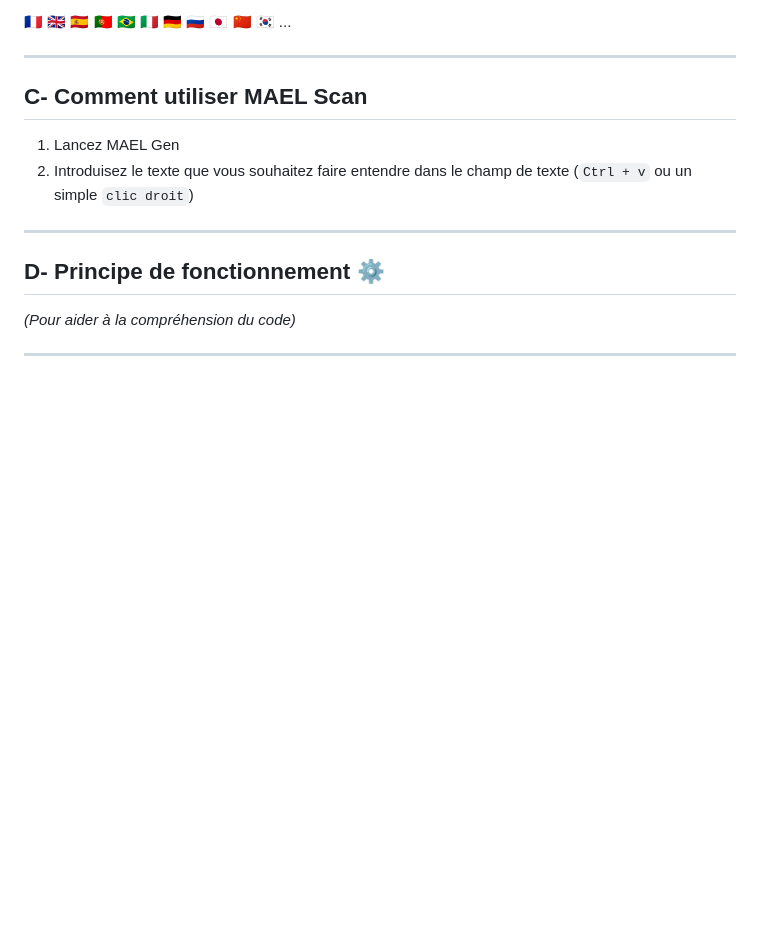
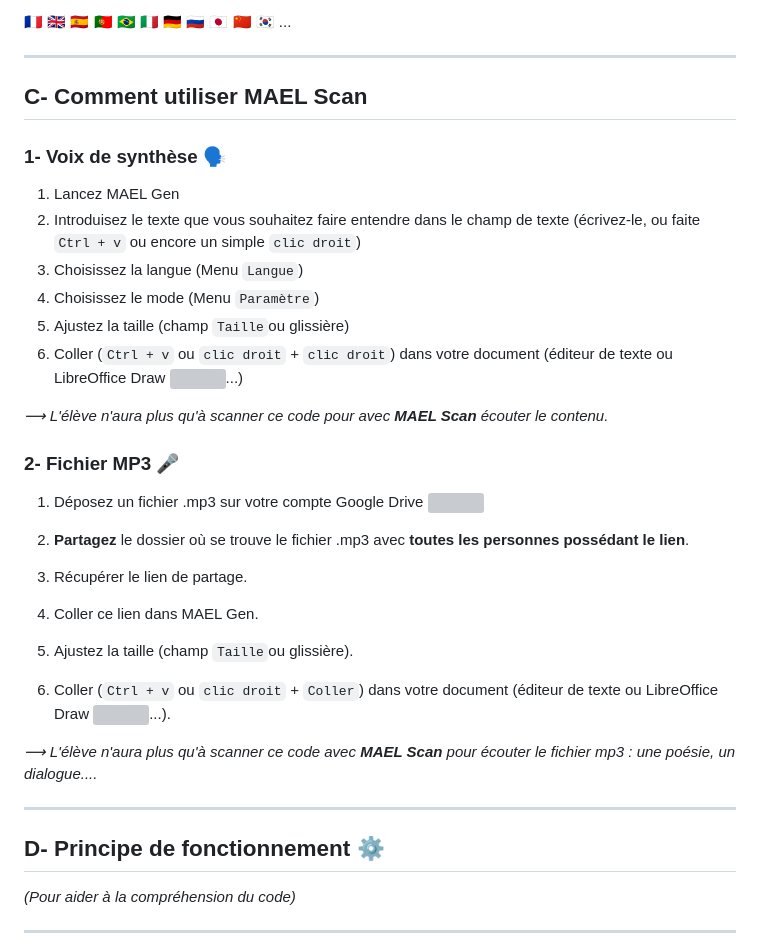
Before and after one commit to Yobeco/MAEL_Gen, a Markdown page: README.md, the part around the change. GitHub-like rendering; blank space fills up the shorter version; grey boxes are pictures that could not be loaded.

Commit message:
Improvement of the README.md file

```diff
--- a/README.md
+++ b/README.md
@@ -42,8 +42,28 @@ Les codes QR seront scannés par les élèves à l'aide de l'application **MAEL
 
 ## C- Comment utiliser MAEL Scan
 
+### 1- Voix de synthèse :speaking_head:
+
 1. Lancez MAEL Gen
-1. Introduisez le texte que vous souhaitez faire entendre dans le champ de texte (`Ctrl + v` ou un simple `clic droit`)
+1. Introduisez le texte que vous souhaitez faire entendre dans le champ de texte (écrivez-le, ou faite `Ctrl + v` ou encore un simple `clic droit`)
+1. Choisissez la langue (Menu `Langue`)
+1. Choisissez le mode (Menu `Paramètre`)
+1. Ajustez la taille (champ `Taille`ou glissière)
+1. Coller (`Ctrl + v` ou `clic droit` + `clic droit`) dans votre document (éditeur de texte ou LibreOffice Draw <img src="https://cdn.simpleicons.org/libreofficeimpress/FFFF" width="24" height="24" style="vertical-align: middle;" />...)
+
+*⟶ L'élève n'aura plus qu'à scanner ce code pour avec __MAEL Scan__ écouter le contenu.*
+
+### 2- Fichier MP3 :microphone:
+
+1. Déposez un fichier .mp3 sur votre compte Google Drive <img src="https://cdn.simpleicons.org/googledrive/FFFF" width="24" height="24" style="vertical-align: middle;" />
+
+1. **Partagez** le dossier où se trouve le fichier .mp3 avec **toutes les personnes possédant le lien**.
+1. Récupérer le lien de partage.
+1. Coller ce lien dans MAEL Gen.
+1. Ajustez la taille (champ `Taille`ou glissière).
+1. Coller (`Ctrl + v` ou `clic droit` + `Coller`) dans votre document (éditeur de texte ou LibreOffice Draw <img src="https://cdn.simpleicons.org/libreofficewriter/FFFF" width="24" height="24" style="vertical-align: middle;" />...).
+
+*⟶ L'élève n'aura plus qu'à scanner ce code avec __MAEL Scan__ pour écouter le fichier mp3 : une poésie, un dialogue....*
 
 ---
 
```
Also changed, not shown: readme_assets/Aide-V4.png (added).
